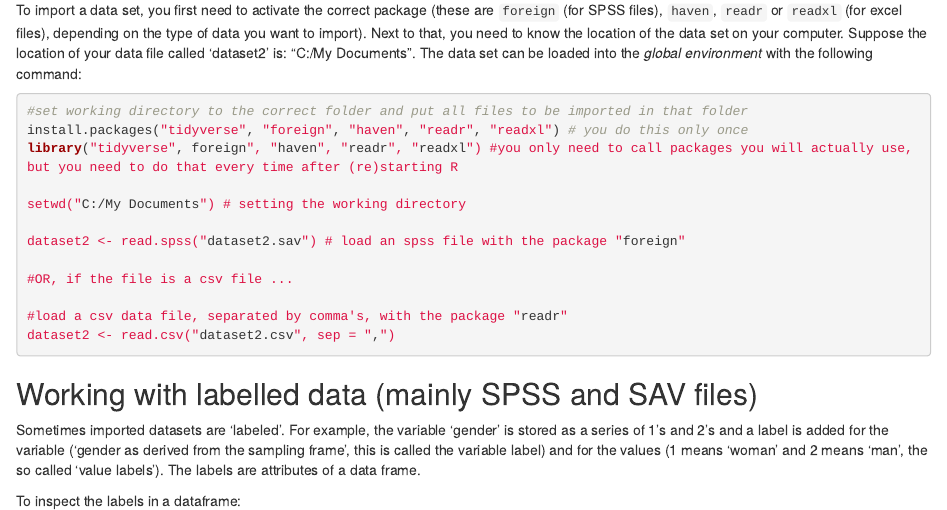
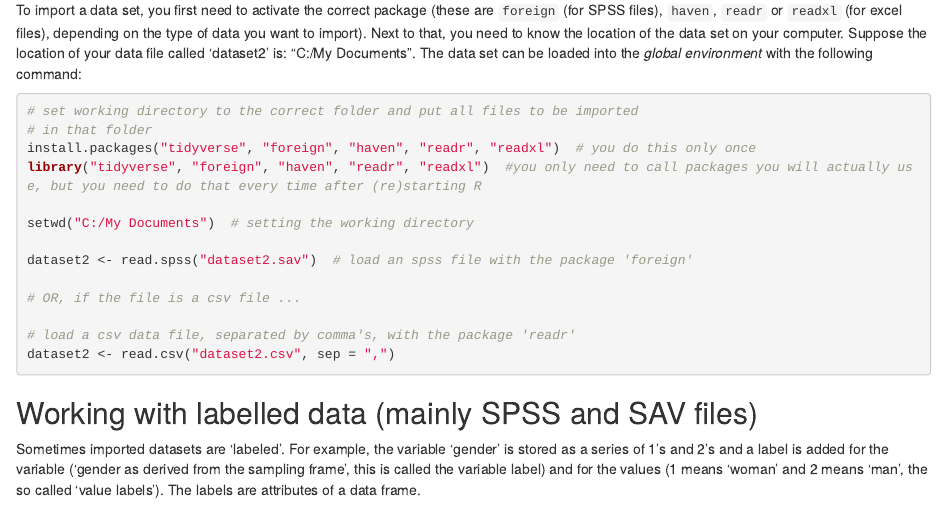
Before and after one commit to CODE-UTwente/rhelpdesk, an R Markdown document (book/chapter2.Rmd): the page in a window 1100 px wide, from 130 px down. Rendered offline with R 4.5, knitr and Pandoc, with nearby package versions; drawn as R Markdown's standard HTML page in place of the format the file asks for.

Commit message:
added a " before foreign

````diff
--- a/book/chapter2.Rmd
+++ b/book/chapter2.Rmd
@@ -10,7 +10,7 @@ To import a data set, you first need to activate the correct package (these are
 ```{r eval = F, tidy = TRUE}
 #set working directory to the correct folder and put all files to be imported in that folder
 install.packages("tidyverse", "foreign", "haven", "readr", "readxl") # you do this only once
-library("tidyverse", foreign", "haven", "readr", "readxl") #you only need to call packages you will actually use, but you need to do that every time after (re)starting R
+library("tidyverse", "foreign", "haven", "readr", "readxl") #you only need to call packages you will actually use, but you need to do that every time after (re)starting R
 
 setwd("C:/My Documents") # setting the working directory
 
````
